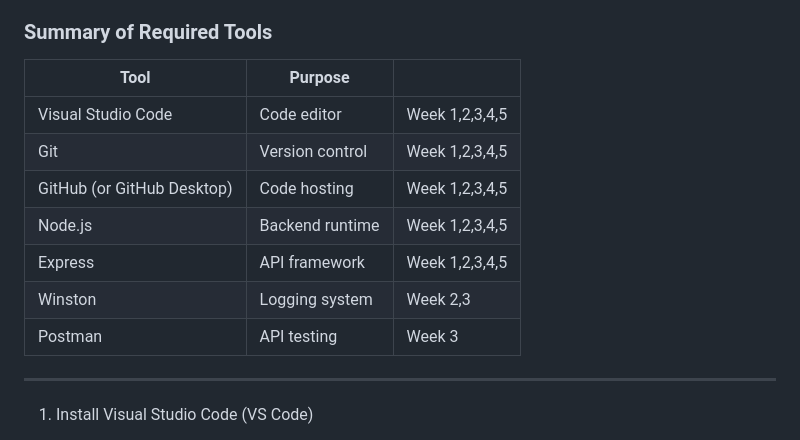
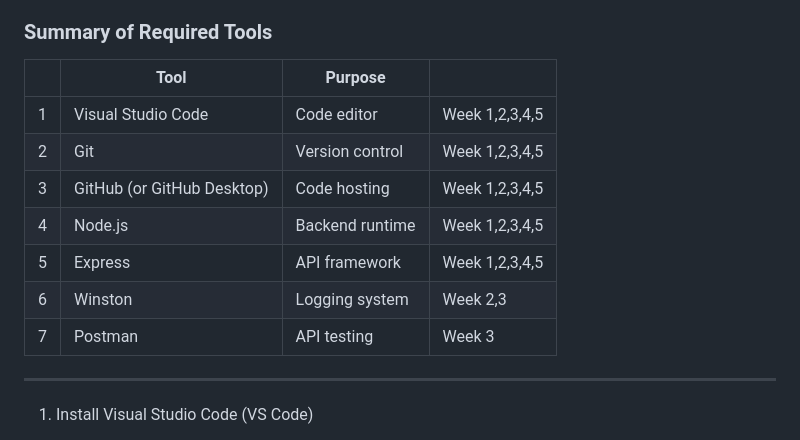
Before and after one commit to seffy/sit737-2025-t1-prac2p, a Markdown page: README.md, the part around the change. Drawn GitHub-style.

```diff
--- a/README.md
+++ b/README.md
@@ -32,15 +32,15 @@ This guide outlines how to install and set up the required tools and environment
 
 ### Summary of Required Tools
 
-| Tool			 | Purpose		|			|
-|------------------------|----------------------|-----------------------|
-| Visual Studio Code     | Code editor		| Week 1,2,3,4,5	|
-| Git	                 | Version control	| Week 1,2,3,4,5	|
-| GitHub (or GitHub Desktop)	         | Code hosting		| Week 1,2,3,4,5	|
-| Node.js	         | Backend runtime	| Week 1,2,3,4,5	|
-| Express	         | API framework	| Week 1,2,3,4,5	|
-| Winston	         | Logging system	| Week 2,3		|
-| Postman	         | API testing		| Week 3 		|
+| | Tool			 | Purpose		|			|
+|--|----------------------|----------------------|-----------------------|
+| 1 | Visual Studio Code     | Code editor		| Week 1,2,3,4,5	|
+| 2 | Git	                 | Version control	| Week 1,2,3,4,5	|
+| 3 | GitHub (or GitHub Desktop)	         | Code hosting		| Week 1,2,3,4,5	|
+| 4 | Node.js	         | Backend runtime	| Week 1,2,3,4,5	|
+| 5 | Express	         | API framework	| Week 1,2,3,4,5	|
+| 6 | Winston	         | Logging system	| Week 2,3		|
+| 7 | Postman	         | API testing		| Week 3 		|
 
 ---
 
```
